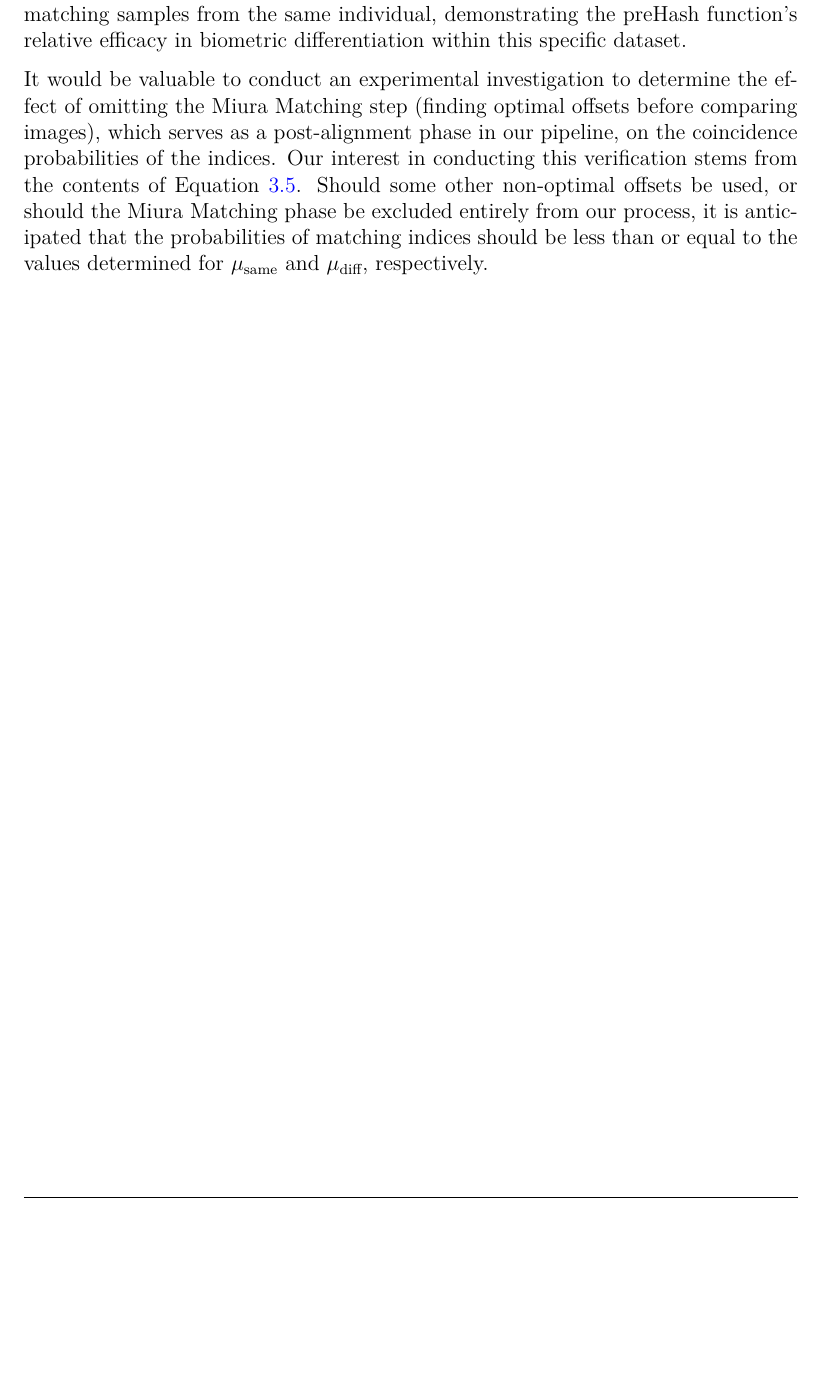
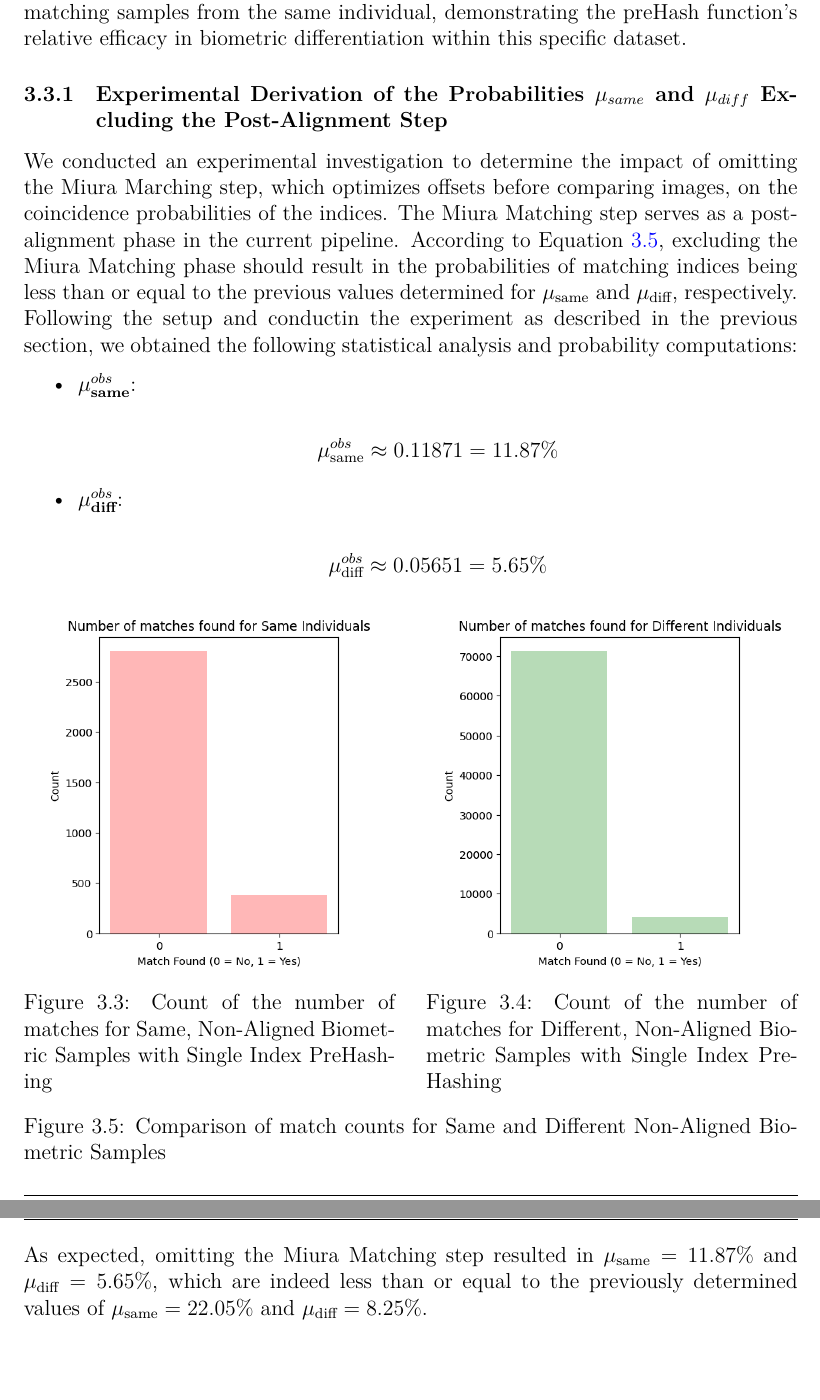
Before and after one commit to leagrieder/fuzzy-hashing, a LaTeX document (report/report.tex, which reads report/parts/Fuzzy_Hashing.tex): part of page 27 of 46 before the commit and two parts of pages 27 and 28 of 47 after it, the two joined at a grey line, cut so that both start at the same text, the shorter picture padded with empty space. Compiled offline with XeLaTeX.

Commit message:
Paragraph added for the experimental derivation of mu without post alignment phase

```diff
--- a/report/parts/Fuzzy_Hashing.tex
+++ b/report/parts/Fuzzy_Hashing.tex
@@ -275,6 +273,40 @@ For \(\mu_{\text{same}}^{obs}\) and \(\mu_{\text{diff}}^{obs}\), our experimenta
 
 In our analysis of the dataset at hand featuring biometric data from 20 unique individuals, we have quantified the performance of the preHash function in distinguishing between identical and different biometric subjects. Specifically, when evaluating samples from the same individual, the probability that the preHash function will produce the same index is approximately \(22.05\%\). Conversely, when the function is applied to samples from different individuals, the probability of a match in the indices drops to roughly \(8.25\%\). This indicates that the likelihood of mistakenly identifying different individuals as the same is about three times lower than correctly matching samples from the same individual, demonstrating the preHash function's relative efficacy in biometric differentiation within this specific dataset.
 
-It would be valuable to conduct an experimental investigation to determine the effect of omitting the Miura Matching step (finding optimal offsets before comparing images), which serves as a post-alignment phase in our pipeline, on the coincidence probabilities of the indices. Our interest in conducting this verification stems from the contents of Equation~\ref{eq:mu_leq}. Should some other non-optimal offsets be used, or should the Miura Matching phase be excluded entirely from our process, it is anticipated that the probabilities of matching indices should be less than or equal to the values determined for \(\mu_{\text{same}}\) and \(\mu_{\text{diff}}\), respectively.
 
-% A faire cette experience!!! Juste enlever le miura matching complètement et observer mu_same et mu_diff
+\subsubsection{Experimental Derivation of the Probabilities \(\mu_{same}\) and \(\mu_{diff}\) Excluding the Post-Alignment Step}
+%It would be valuable to conduct an experimental investigation to determine the effect of omitting the Miura Matching step (finding optimal offsets before comparing images), which serves as a post-alignment phase in our pipeline, on the coincidence probabilities of the indices. Our interest in conducting this verification stems from the contents of Equation~\ref{eq:mu_leq}. Should some other non-optimal offsets be used, or should the Miura Matching phase be excluded entirely from our process, it is anticipated that the probabilities of matching indices should be less than or equal to the values determined for \(\mu_{\text{same}}\) and \(\mu_{\text{diff}}\), respectively.
+
+We conducted an experimental investigation to determine the impact of omitting the Miura Marching step, which optimizes offsets before comparing images, on the coincidence probabilities of the indices. The Miura Matching step serves as a post-alignment phase in the current pipeline. According to Equation~\ref{eq:mu_leq}, excluding the Miura Matching phase should result in the probabilities of matching indices being less than or equal to the previous values determined for \(\mu_{\text{same}}\) and \(\mu_{\text{diff}}\), respectively.
+Following the setup and conductin the experiment as described in the previous section, we obtained the following statistical analysis and probability computations:
+
+
+\begin{itemize}
+    \item \textbf{\(\mu_{\text{same}}^{obs}\)}:
+
+    \[ \mu_{\text{same}}^{obs} \approx 0.11871 = 11.87\%\]
+
+    \item \textbf{\(\mu_{\text{diff}}^{obs}\)}:
+
+    \[ \mu_{\text{diff}}^{obs} \approx 0.05651 = 5.65\% \]
+
+    \begin{figure}[H]
+        \centering
+        \begin{minipage}[b]{0.48\linewidth}
+            \centering
+            \includegraphics[width=\linewidth,height=7cm,keepaspectratio]{latex-img/mu_same_without_postAlignment.png}
+            \caption{Count of the number of matches for Same, Non-Aligned Biometric Samples with Single Index PreHashing}
+            \label{mu_same_without_postAlignement}
+        \end{minipage}
+        \hfill
+        \begin{minipage}[b]{0.48\linewidth}
+            \centering
+            \includegraphics[width=\linewidth,height=7cm,keepaspectratio]{latex-img/mu_diff_without_postAlignment.png}
+            \caption{Count of the number of matches for Different, Non-Aligned Biometric Samples with Single Index PreHashing}
+            \label{mu_diff_without_postAlignement}
+        \end{minipage}
+        \caption{Comparison of match counts for Same and Different Non-Aligned Biometric Samples}
+    \end{figure}
+\end{itemize}
+
+As expected, omitting the Miura Matching step resulted in \(\mu_{\text{same}} = 11.87\%\) and \(\mu_{\text{diff}} = 5.65\%\), which are indeed less than or equal to the previously determined values of \(\mu_{\text{same}} = 22.05\%\) and \(\mu_{\text{diff}} = 8.25\%\).
--- a/report/report.tex
+++ b/report/report.tex
@@ -37,6 +39,8 @@
 \usepackage{float}
 \usepackage{multirow}
 \usepackage{multicol}
+\usepackage{subcaption}
+
 
 % For references
 \usepackage[backend=biber, style=numeric, citestyle=numeric]{biblatex}
```
Also changed, not shown: report/latex-img/mu_diff_without_postAlignment.png (added), report/latex-img/mu_same_without_postAlignment.png (added), report/parts/Fuzzy_Hashing.tex (12 more changed lines), report/report.tex (2 more changed lines).
